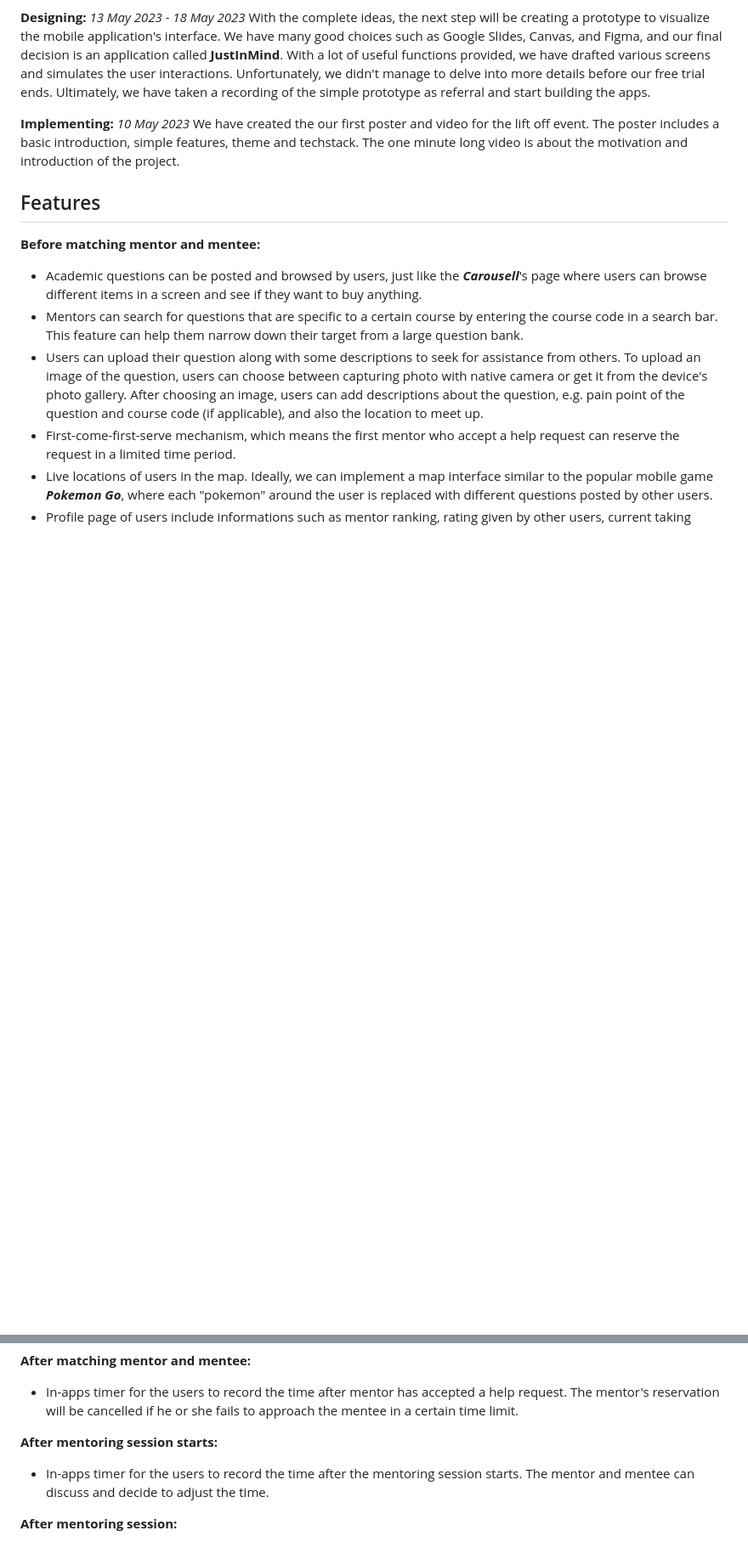
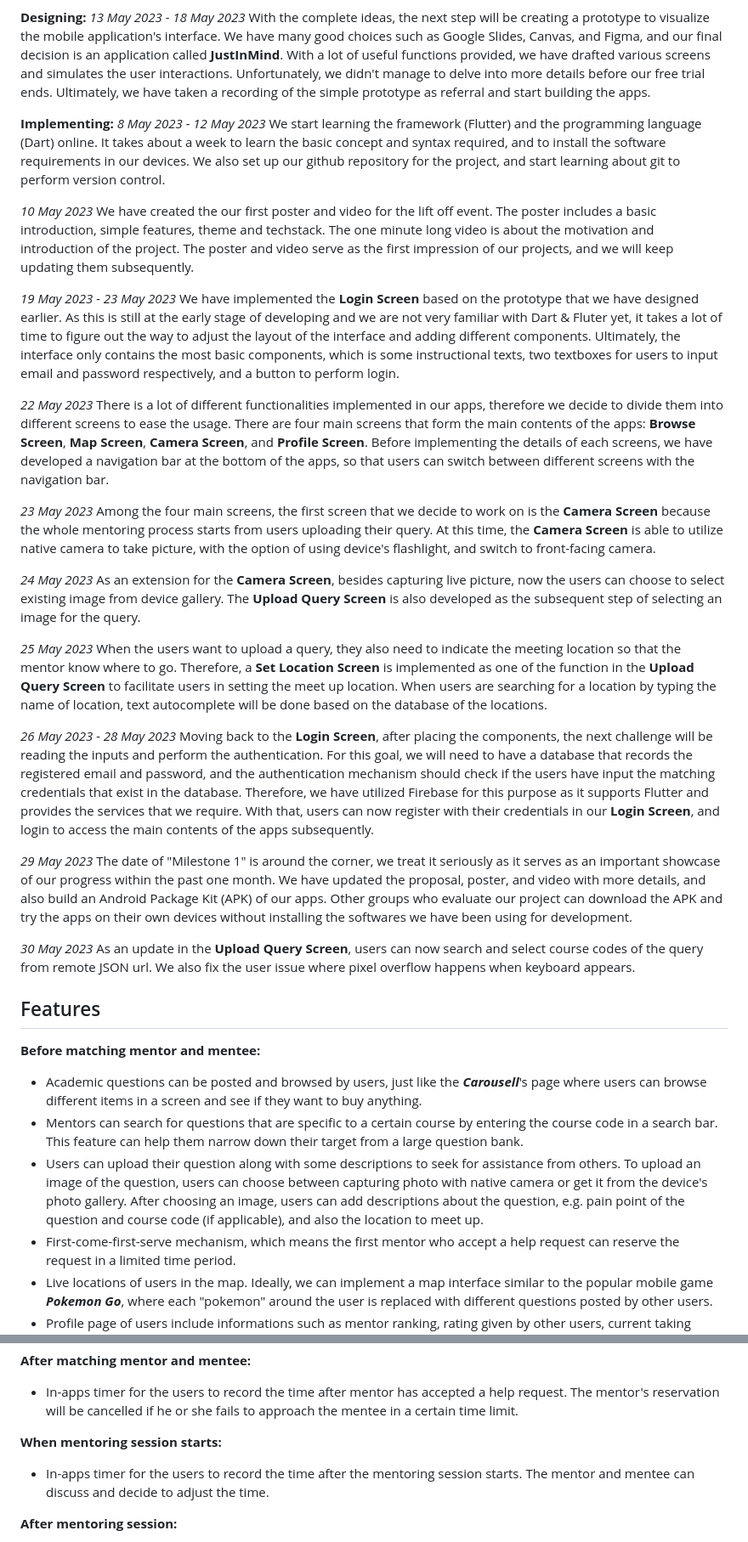
Before and after one commit to T0nyLin/TAanywhere, a Markdown page: README.md, 2 parts joined by grey strips. Shown: that part at 85% size. GitHub-like rendering; blank space fills up the shorter version.

```diff
--- a/README.md
+++ b/README.md
@@ -87,8 +87,37 @@ Last but not least, considering that our project will success in NUS, we are pre
 With the complete ideas, the next step will be creating a prototype to visualize the mobile application's interface. We have many good choices such as Google Slides, Canvas, and Figma, and our final decision is an application called **JustInMind**. With a lot of useful functions provided, we have drafted various screens and simulates the user interactions. Unfortunately, we didn't manage to delve into more details before our free trial ends. Ultimately, we have taken a recording of the simple prototype as referral and start building the apps.
 
 **Implementing:**
+*8 May 2023 - 12 May 2023*
+We start learning the framework (Flutter) and the programming language (Dart) online. It takes about a week to learn the basic concept and syntax required, and to install the software requirements in our devices. We also set up our github repository for the project, and start learning about git to perform version control.
+
+
 *10 May 2023*
-We have created the our first poster and video for the lift off event. The poster includes a basic introduction, simple features, theme and techstack. The one minute long video is about the motivation and introduction of the project.
+We have created the our first poster and video for the lift off event. The poster includes a basic introduction, simple features, theme and techstack. The one minute long video is about the motivation and introduction of the project. The poster and video serve as the first impression of our projects, and we will keep updating them subsequently.
+
+*19 May 2023 - 23 May 2023*
+We have implemented the **Login Screen** based on the prototype that we have designed earlier. As this is still at the early stage of developing and we are not very familiar with Dart & Fluter yet, it takes a lot of time to figure out the way to adjust the layout of the interface and adding different components. Ultimately, the interface only contains the most basic components, which is some instructional texts, two textboxes for users to input email and password respectively, and a button to perform login.
+
+*22 May 2023*
+There is a lot of different functionalities implemented in our apps, therefore we decide to divide them into different screens to ease the usage. There are four main screens that form the main contents of the apps: **Browse Screen**, **Map Screen**, **Camera Screen**, and **Profile Screen**. Before implementing the details of each screens, we have developed a navigation bar at the bottom of the apps, so that users can switch between different screens with the navigation bar.
+
+*23 May 2023*
+Among the four main screens, the first screen that we decide to work on is the **Camera Screen** because the whole mentoring process starts from users uploading their query. At this time, the **Camera Screen** is able to utilize native camera to take picture, with the option of using device's flashlight, and switch to front-facing camera.
+
+*24 May 2023*
+As an extension for the **Camera Screen**, besides capturing live picture, now the users can choose to select existing image from device gallery. The **Upload Query Screen** is also developed as the subsequent step of selecting an image for the query.
+
+*25 May 2023*
+When the users want to upload a query, they also need to indicate the meeting location so that the mentor know where to go. Therefore, a **Set Location Screen** is implemented as one of the function in the **Upload Query Screen** to facilitate users in setting the meet up location. When users are searching for a location by typing the name of location, text autocomplete will be done based on the database of the locations.
+
+*26 May 2023 - 28 May 2023*
+Moving back to the **Login Screen**, after placing the components, the next challenge will be reading the inputs and perform the authentication. For this goal, we will need to have a database that records the registered email and password, and the authentication mechanism should check if the users have input the matching credentials that exist in the database. Therefore, we have utilized Firebase for this purpose as it supports Flutter and provides the services that we require. With that, users can now register with their credentials in our **Login Screen**, and login to access the main contents of the apps subsequently.
+
+*29 May 2023*
+The date of "Milestone 1" is around the corner, we treat it seriously as it serves as an important showcase of our progress within the past one month. We have updated the proposal, poster, and video with more details, and also build an Android Package Kit (APK) of our apps. Other groups who evaluate our project can download the APK and try the apps on their own devices without installing the softwares we have been using for development.
+
+*30 May 2023*
+As an update in the **Upload Query Screen**, users can now search and select course codes of the query from remote JSON url. We also fix the user issue where pixel overflow happens when keyboard appears.
+
 
 
 ## Features
@@ -105,7 +134,7 @@ We have created the our first poster and video for the lift off event. The poste
 **After matching mentor and mentee:**
 - In-apps timer for the users to record the time after mentor has accepted a help request. The mentor's reservation will be cancelled if he or she fails to approach the mentee in a certain time limit.
 
-**After mentoring session starts:**
+**When mentoring session starts:**
 - In-apps timer for the users to record the time after the mentoring session starts. The mentor and mentee can discuss and decide to adjust the time.
 
 **After mentoring session:**
```
Also changed, not shown: other parts of README.md (+1 -1 lines).
